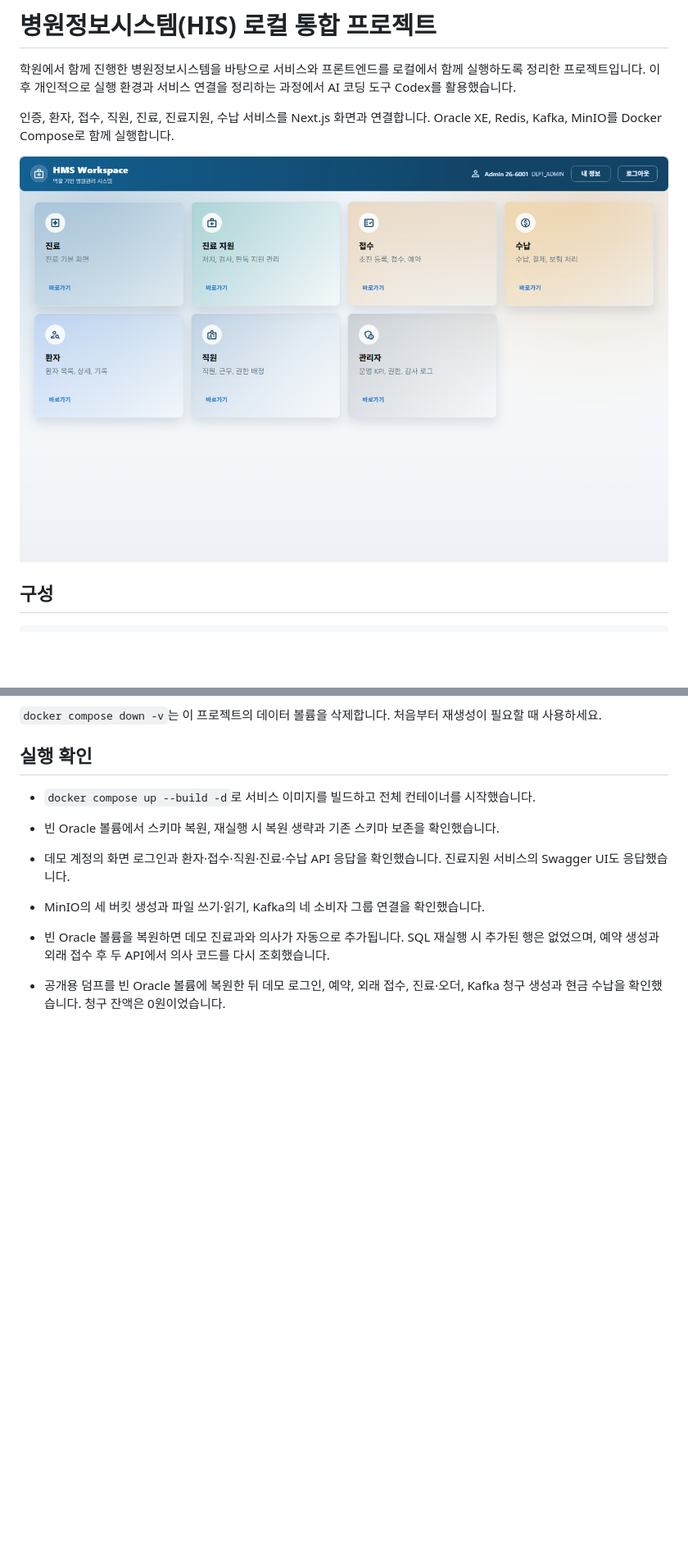
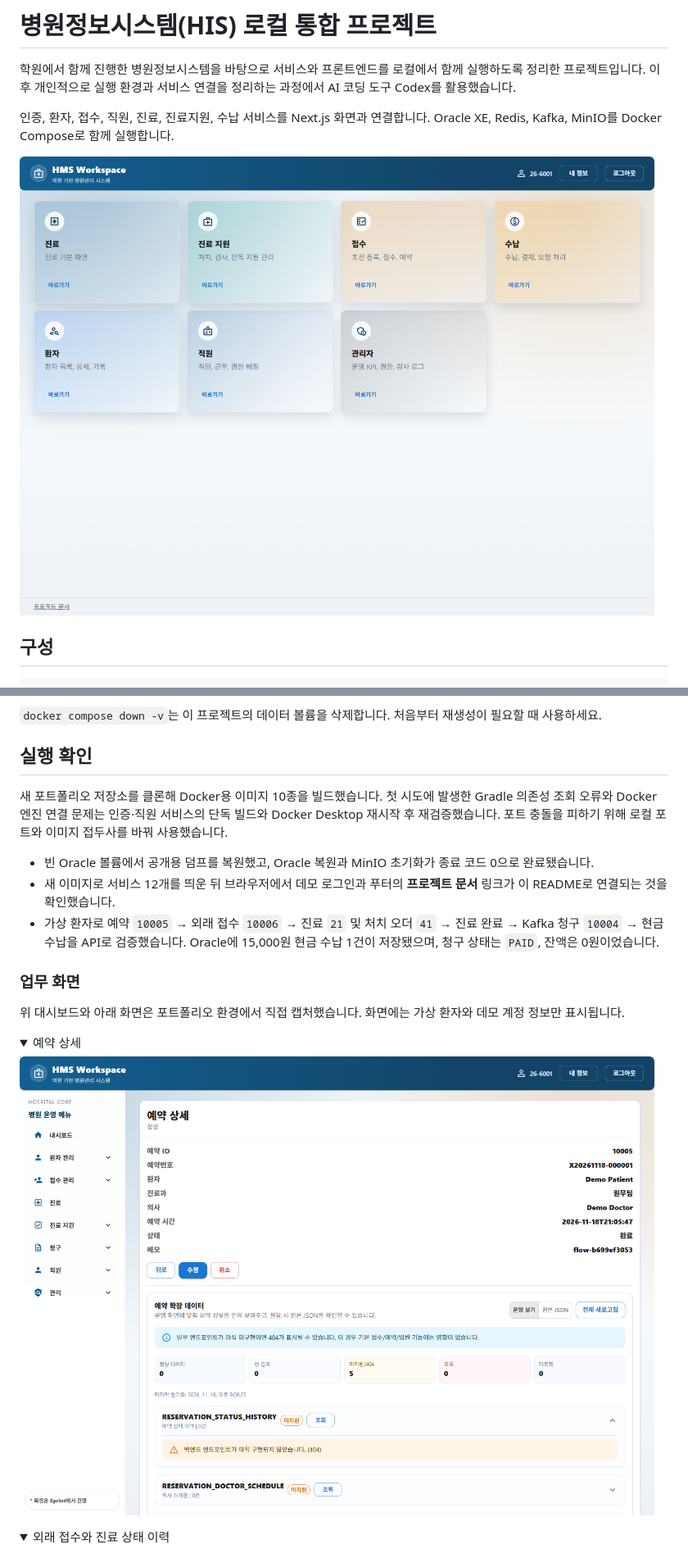
Before and after one commit to babo99con/final-his-portfolio, a Markdown page: README.md, 2 parts joined by grey strips. Shown at 82% size. Drawn GitHub-style; pictures changed too: docs/images/home.png, docs/images/portfolio-reservation.png (added); folded sections open; blank space fills up the shorter version.

Commit message:
Document the verified Docker demo and cash workflow

```diff
--- a/README.md
+++ b/README.md
@@ -112,11 +112,23 @@ docker compose logs --tail 30 oracle-restore
 
 ## 실행 확인
 
-- `docker compose up --build -d`로 서비스 이미지를 빌드하고 전체 컨테이너를 시작했습니다.
-- 빈 Oracle 볼륨에서 스키마 복원, 재실행 시 복원 생략과 기존 스키마 보존을 확인했습니다.
-- 데모 계정의 화면 로그인과 환자·접수·직원·진료·수납 API 응답을 확인했습니다. 진료지원 서비스의 Swagger UI도 응답했습니다.
-- MinIO의 세 버킷 생성과 파일 쓰기·읽기, Kafka의 네 소비자 그룹 연결을 확인했습니다.
+새 포트폴리오 저장소를 클론해 Docker용 이미지 10종을 빌드했습니다. 첫 시도에 발생한 Gradle 의존성 조회 오류와 Docker 엔진 연결 문제는 인증·직원 서비스의 단독 빌드와 Docker Desktop 재시작 후 재검증했습니다. 포트 충돌을 피하기 위해 로컬 포트와 이미지 접두사를 바꿔 사용했습니다.
 
-- 빈 Oracle 볼륨을 복원하면 데모 진료과와 의사가 자동으로 추가됩니다. SQL 재실행 시 추가된 행은 없었으며, 예약 생성과 외래 접수 후 두 API에서 의사 코드를 다시 조회했습니다.
+- 빈 Oracle 볼륨에서 공개용 덤프를 복원했고, Oracle 복원과 MinIO 초기화가 종료 코드 0으로 완료됐습니다.
+- 새 이미지로 서비스 12개를 띄운 뒤 브라우저에서 데모 로그인과 푸터의 **프로젝트 문서** 링크가 이 README로 연결되는 것을 확인했습니다.
+- 가상 환자로 예약 `10005` → 외래 접수 `10006` → 진료 `21` 및 처치 오더 `41` → 진료 완료 → Kafka 청구 `10004` → 현금 수납을 API로 검증했습니다. Oracle에 15,000원 현금 수납 1건이 저장됐으며, 청구 상태는 `PAID`, 잔액은 0원이었습니다.
 
-- 공개용 덤프를 빈 Oracle 볼륨에 복원한 뒤 데모 로그인, 예약, 외래 접수, 진료·오더, Kafka 청구 생성과 현금 수납을 확인했습니다. 청구 잔액은 0원이었습니다.
+### 업무 화면
+
+위 대시보드와 아래 화면은 포트폴리오 환경에서 직접 캡처했습니다. 화면에는 가상 환자와 데모 계정 정보만 표시됩니다.
+
+<details>
+<summary>예약 상세</summary>
+
+![가상 환자의 예약 상세와 예약 완료 상태](docs/images/portfolio-reservation.png)
+
+</details>
+
+<details>
+<summary>외래 접수와 진료 상태 이력</summary>
+
```
Also changed, not shown: other parts of README.md (+13 -0 lines), docs/images/portfolio-cash-receipt.png (added), docs/images/portfolio-reception.png (added).
